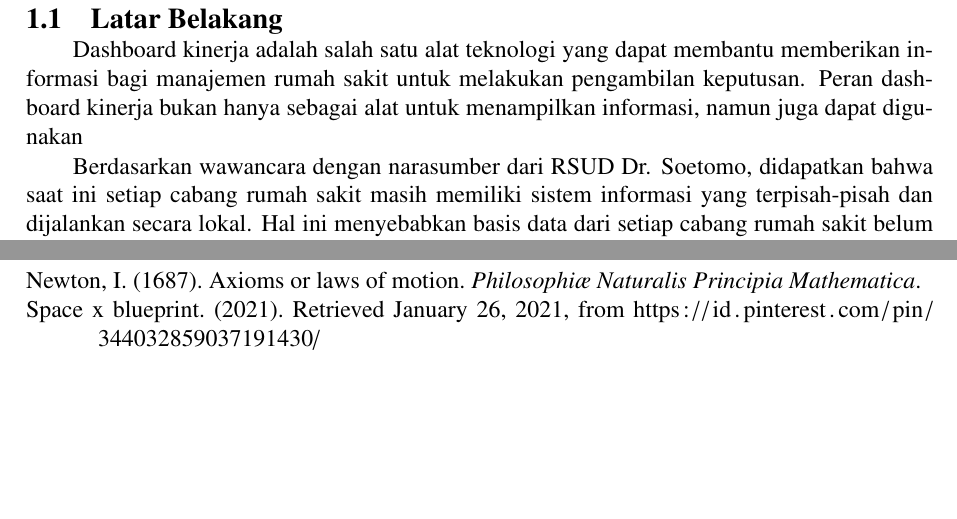
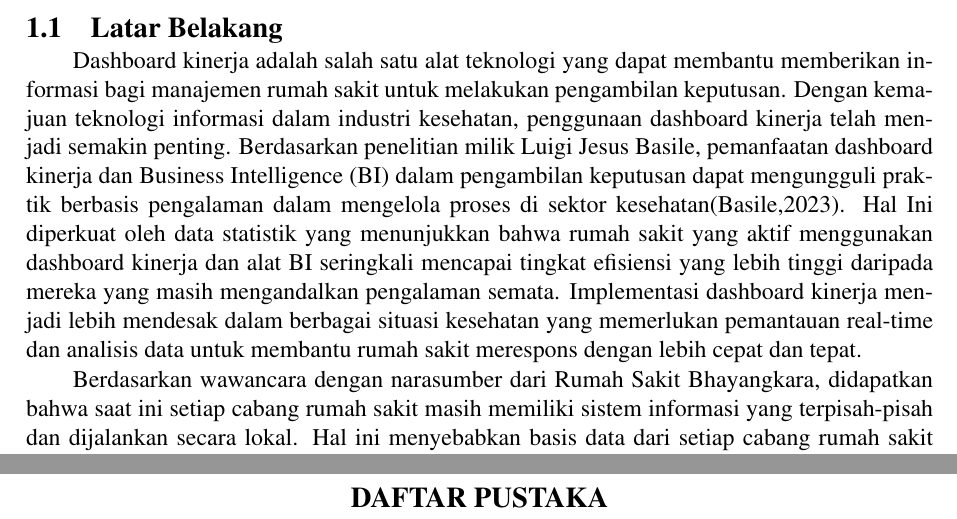
Before and after one commit to Cizz22/proposal-ta, a LaTeX thesis (main.tex, which reads konten/1-pendahuluan.tex, pustaka/pustaka.bib): two parts of pages 15 and 23 of 23, joined at a grey line, cut so that both start at the same text, the shorter picture padded with empty space. Compiled offline with pdfLaTeX.

Commit message:
update paragraf 1 pendahuluan

```diff
--- a/konten/1-pendahuluan.tex
+++ b/konten/1-pendahuluan.tex
@@ -4,11 +4,15 @@
 
 % Paragraf pertama
 Dashboard kinerja adalah salah satu alat teknologi yang dapat membantu memberikan informasi bagi manajemen rumah sakit untuk
-melakukan pengambilan keputusan. Peran dashboard kinerja bukan hanya sebagai alat untuk menampilkan informasi, namun juga dapat
-digunakan
+melakukan pengambilan keputusan. Dengan kemajuan teknologi informasi dalam industri kesehatan, penggunaan dashboard kinerja telah menjadi semakin penting.
+Berdasarkan penelitian milik Luigi Jesus Basile, pemanfaatan dashboard kinerja dan Business Intelligence (BI) dalam pengambilan keputusan dapat mengungguli praktik berbasis pengalaman
+dalam mengelola proses di sektor kesehatan(Basile,2023). Hal Ini diperkuat oleh data statistik yang menunjukkan bahwa rumah sakit yang aktif
+menggunakan dashboard kinerja dan alat BI seringkali mencapai tingkat efisiensi yang lebih tinggi daripada mereka yang masih
+mengandalkan pengalaman semata. Implementasi dashboard kinerja menjadi lebih mendesak dalam berbagai situasi kesehatan yang memerlukan pemantauan
+real-time dan analisis data untuk membantu rumah sakit merespons dengan lebih cepat dan tepat.
 
 % Paragraf kedua
-Berdasarkan wawancara dengan narasumber dari RSUD Dr. Soetomo, didapatkan bahwa saat ini setiap cabang rumah sakit masih memiliki
+Berdasarkan wawancara dengan narasumber dari Rumah Sakit Bhayangkara, didapatkan bahwa saat ini setiap cabang rumah sakit masih memiliki
 sistem informasi yang terpisah-pisah dan dijalankan secara lokal. Hal ini menyebabkan basis data dari setiap cabang rumah sakit belum terintegrasi dengan basis data sentral.
 
 
--- a/pustaka/pustaka.bib
+++ b/pustaka/pustaka.bib
@@ -5,13 +5,3 @@ disediakan oleh penyedia sumber referensi secara online dan bisa langsung diguna
 Lihat https://www.bibtex.com/g/bibtex-format/ untuk informasi lebih lanjut mengenai format
 BibTex yang digunakan pada file ini.
 
-@article{Newton1687,
-  author={I. {Newton}},
-  journal={Philosophiæ Naturalis Principia Mathematica},
-  title={Axioms or Laws of Motion},
-  year={1687}}
-
-@misc{SpaceXBlueprint,
-  title={Space X Blueprint},
-  year=2021,
-  url={https://id.pinterest.com/pin/344032859037191430/},
```
Also changed, not shown: pustaka/paper1.bib (added, +15 -0 lines), pustaka/pustaka.bib (16 more changed lines).
